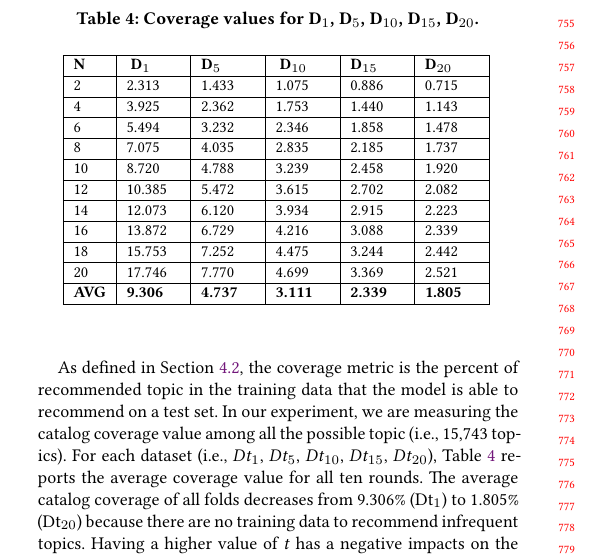
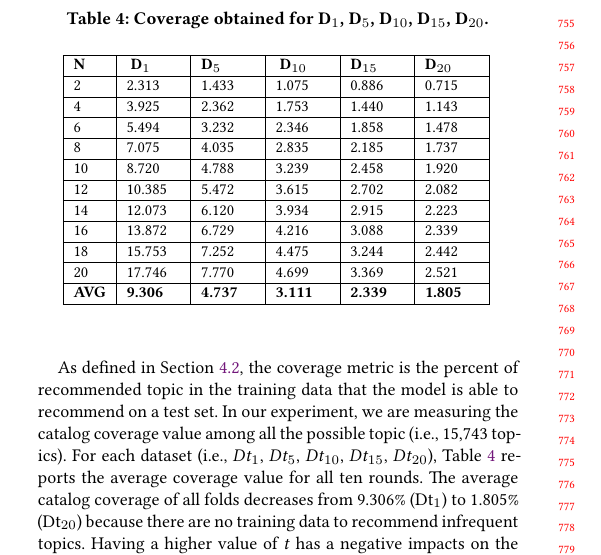
Before and after one commit to MDEGroup/ESEM2020, a LaTeX paper (ESEM2020.tex, which reads src/coverageTable.tex): part of one column of page 7 of 11, cut so that both start at the same text. Compiled offline with XeLaTeX.

Commit message:
Revised up to Section 4

```diff
--- a/src/coverageTable.tex
+++ b/src/coverageTable.tex
@@ -22,11 +22,8 @@
 
 \begin{table}[t!]
 	\small
-	\caption{Coverage values for D$_{1}$, D$_{5}$, D$_{10}$, D$_{15}$, D$_{20}$.}
-	\begin{tabular}{|l|p{0.95cm}|p{0.95cm}|p{0.95cm}|p{0.95cm}|p{0.95cm}|}
-		\hline
-%		\multicolumn{1}{|c|}{\multirow{2}{*}{\textbf{N}}}                 & \multicolumn{5}{c|}{\textbf{Catalog Coverage}}                                                                                                                                                                                                                                                                                                                                          \\ \cline{2-6}
-
+	\caption{Coverage obtained for D$_{1}$, D$_{5}$, D$_{10}$, D$_{15}$, D$_{20}$.}
+	\begin{tabular}{|l|p{0.95cm}|p{0.95cm}|p{0.95cm}|p{0.95cm}|p{0.95cm}|} \hline
 \textbf{N} & \textbf{ D$_{1}$} & \textbf{D$_{5}$} & \textbf{ D$_{10}$} & \textbf{D$_{15}$} & \textbf{D$_{20}$} \\ \hline
 		2                & 2.313                                                                    & 1.433                                                                    & 1.075                                                                     & 0.886                                                                     & 0.715                                                                     \\ \hline
 		4                & 3.925                                                                    & 2.362                                                                    & 1.753                                                                     & 1.440                                                                     & 1.143                                                                     \\ \hline
```
Also changed, not shown: commands.tex (+1 -1 lines).
